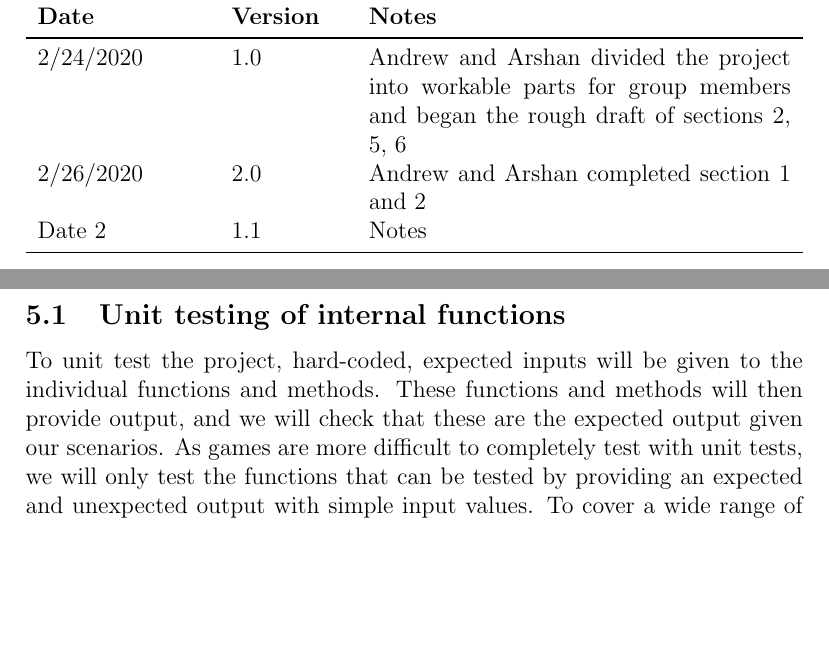
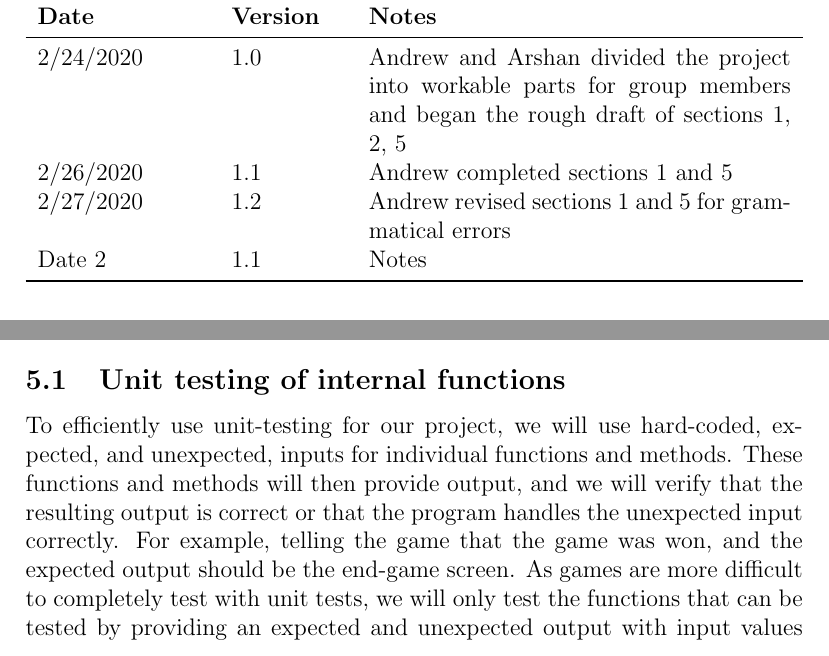
Before and after one commit to JameTran/Flappy, a LaTeX document (Doc/TestPlan/TestPlan.tex): two parts of pages 3 and 8 of 9 before the commit and two parts of pages 5 and 8 of 10 after it, joined at a grey line, cut so that both start at the same text, the shorter picture padded with empty space. Compiled offline with pdfLaTeX.

Commit message:
Completed Sections 1 and 5 Revision

```diff
--- a/Doc/TestPlan/TestPlan.tex
+++ b/Doc/TestPlan/TestPlan.tex
@@ -20,7 +20,7 @@
 		\\ Jame Tran, 400144141
 		\\ William Lei, 400125240
 }
-\date{February 28, 2020}
+\date{\today}
 
 % \input{../Comments}
 
@@ -38,8 +38,9 @@
 \begin{tabularx}{\textwidth}{p{3cm}p{2cm}X}
 \toprule {\bf Date} & {\bf Version} & {\bf Notes}\\
 \midrule
-2/24/2020 & 1.0 & Andrew and Arshan divided the project into workable parts for group members and began the rough draft of sections 2, 5, 6\\
-2/26/2020 & 2.0 & Andrew and Arshan completed section 1 and 2\\
+2/24/2020 & 1.0 & Andrew and Arshan divided the project into workable parts for group members and began the rough draft of sections 1, 2, 5\\
+2/26/2020 & 1.1 & Andrew completed sections 1 and 5\\
+2/27/2020 & 1.2 & Andrew revised sections 1 and 5 for grammatical errors\\
 Date 2 & 1.1 & Notes\\
 \bottomrule
 \end{tabularx}
@@ -236,7 +237,7 @@ The pytest library will also be used for the unit testing of our project.
 
 \subsection{Unit testing of internal functions}
 
-To unit test the project, hard-coded, expected inputs will be given to the individual functions and methods. These functions and methods will then provide output, and we will check that these are the expected output given our scenarios. As games are more difficult to completely test with unit tests, we will only test the functions that can be tested by providing an expected and unexpected output with simple input values. To cover a wide range of scenarios, the input variables will test both expected output, and reaction to incorrect/unexpected input values. There will be no need for stubs or drivers to test our project. To ensure high-quality coverage, we will be using testing coverage metrics. Our goal is to cover a minimum of 60\% of the project with unit tests alone, derived by the total lines of code in the project divided by the number of lines covered by the test cases.
+To efficiently use unit-testing for our project, we will use hard-coded, expected, and unexpected, inputs for individual functions and methods. These functions and methods will then provide output, and we will verify that the resulting output is correct or that the program handles the unexpected input correctly. For example, telling the game that the game was won, and the expected output should be the end-game screen. As games are more difficult to completely test with unit tests, we will only test the functions that can be tested by providing an expected and unexpected output with input values relating to a current state or completed event. To cover a wide range of scenarios, the input variables will test both expected output, and reaction to incorrect/unexpected input values. There will be no need for stubs or drivers to test our project. To ensure high-quality coverage, we will be using testing coverage metrics. Our goal is to cover a minimum of 60\% of the project with unit tests alone, derived by the total lines of code in the project divided by the number of lines covered by the test cases.
 
 \subsection{Unit testing of output files}
 
```
Also changed, not shown: Doc/TestPlan/TestPlan.pdf, Doc/TestPlan/TestPlan.tex (8 more changed lines).
